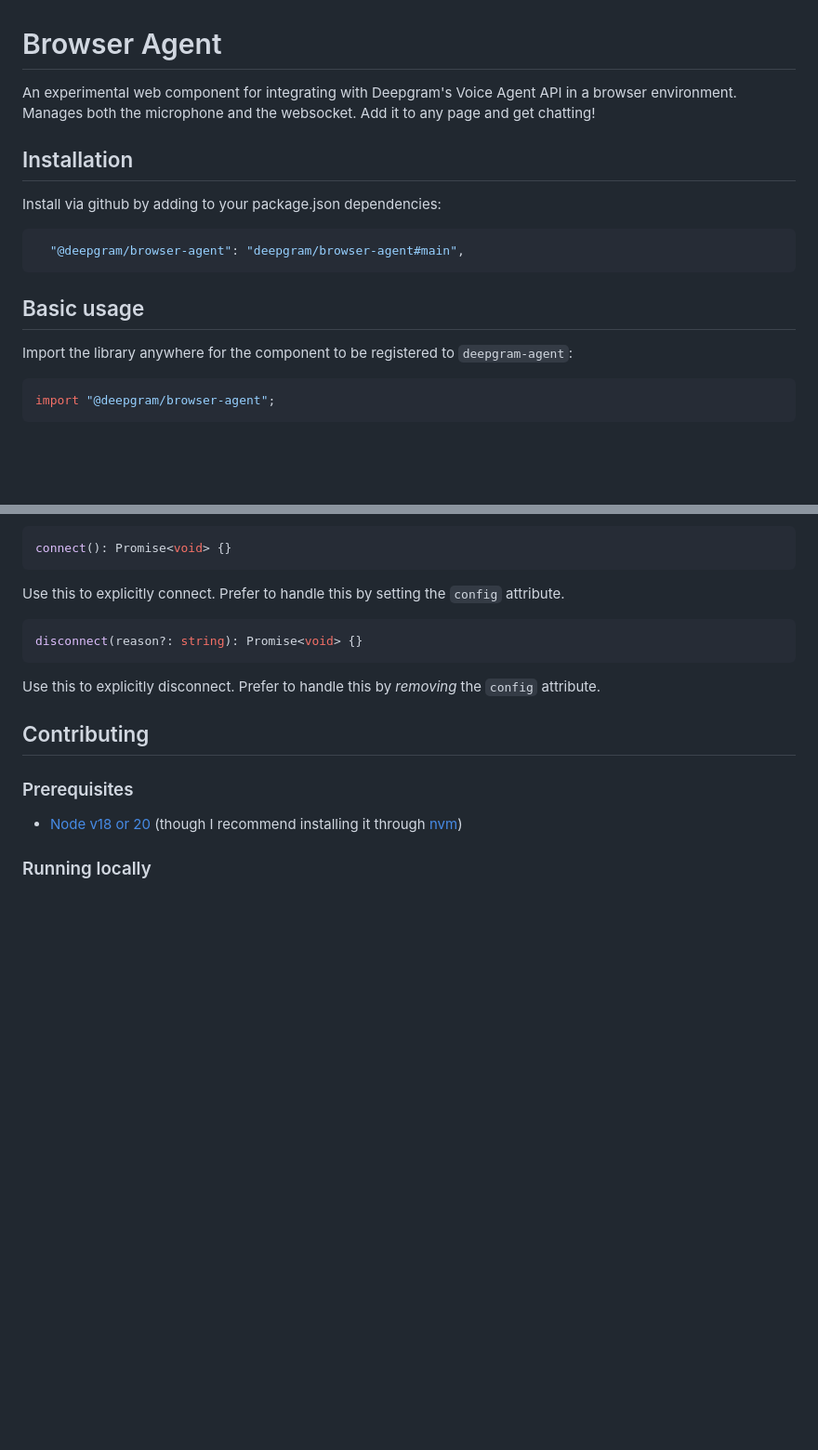
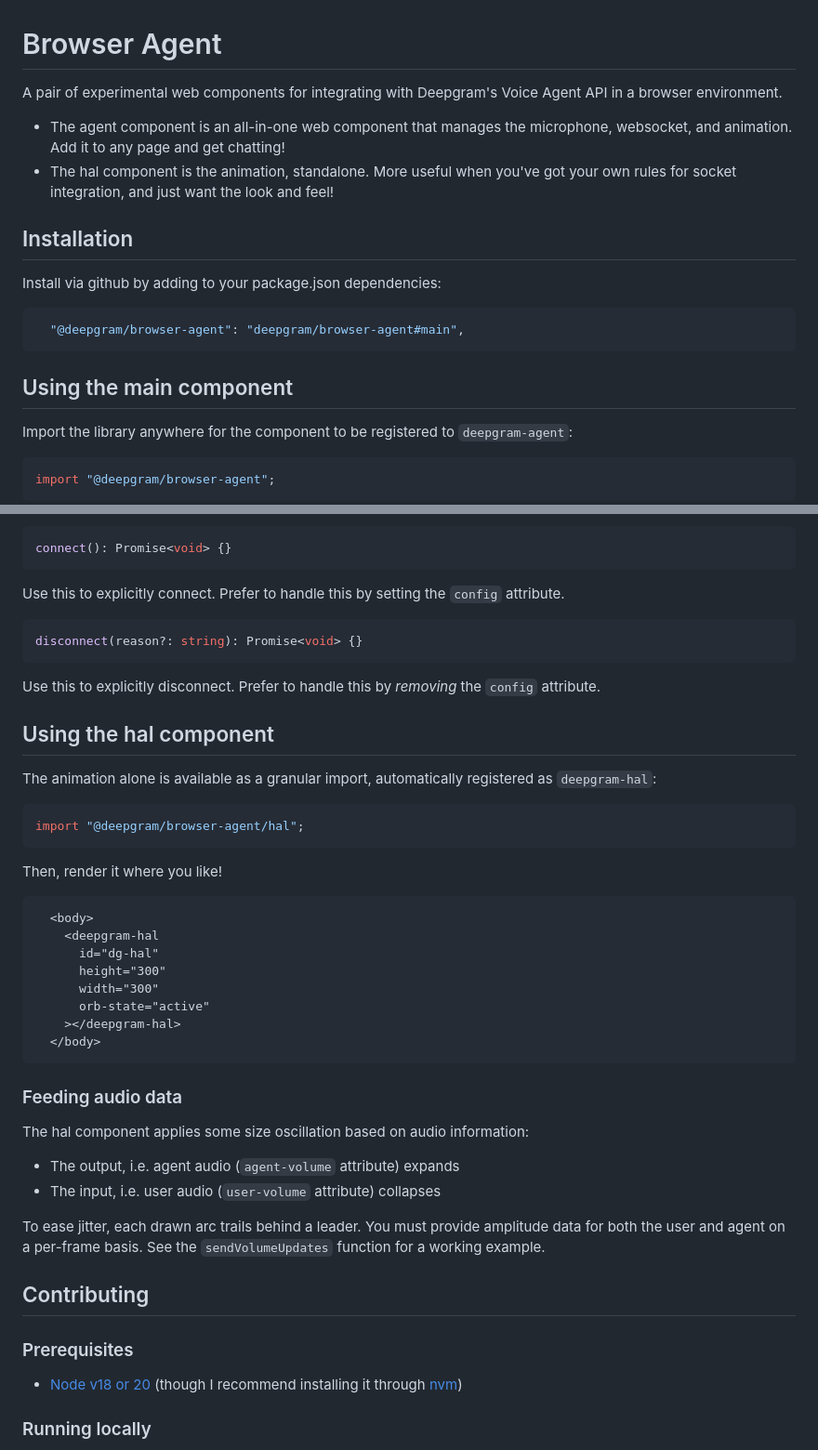
Before and after one commit to deepgram/browser-agent, a Markdown page: README.md, 2 parts joined by grey strips. Shown: that part at 93% size. GitHub-like rendering; blank space fills up the shorter version.

Commit message:
📝 add some light documentation on using the animation standalone

````diff
--- a/README.md
+++ b/README.md
@@ -1,6 +1,11 @@
 # Browser Agent
 
-An experimental web component for integrating with Deepgram's Voice Agent API in a browser environment. Manages both the microphone and the websocket. Add it to any page and get chatting!
+A pair of experimental web components for integrating with Deepgram's Voice Agent API in a browser environment.
+
+- The agent component is an all-in-one web component that manages the microphone, websocket, and
+  animation. Add it to any page and get chatting!
+- The hal component is the animation, standalone. More useful when you've got your own rules for socket
+  integration, and just want the look and feel!
 
 ## Installation
 
@@ -10,7 +15,7 @@ Install via github by adding to your package.json dependencies:
   "@deepgram/browser-agent": "deepgram/browser-agent#main",
 ```
 
-## Basic usage
+## Using the main component
 
 Import the library anywhere for the component to be registered to `deepgram-agent`:
 
@@ -110,6 +115,37 @@ disconnect(reason?: string): Promise<void> {}
 
 Use this to explicitly disconnect. Prefer to handle this by _removing_ the `config` attribute.
 
+## Using the hal component
+
+The animation alone is available as a granular import, automatically registered as `deepgram-hal`:
+
+```js
+import "@deepgram/browser-agent/hal";
+```
+
+Then, render it where you like!
+
+```html
+  <body>
+    <deepgram-hal
+      id="dg-hal"
+      height="300"
+      width="300"
+      orb-state="active"
+    ></deepgram-hal>
+  </body>
+```
+
+### Feeding audio data
+
+The hal component applies some size oscillation based on audio information:
+
+- The output, i.e. agent audio (`agent-volume` attribute) expands
+- The input, i.e. user audio (`user-volume` attribute) collapses
+
+To ease jitter, each drawn arc trails behind a leader. You must provide amplitude data for both the
+user and agent on a per-frame basis. See the `sendVolumeUpdates` function for a working example.
+
 ## Contributing
 
 ### Prerequisites
````
